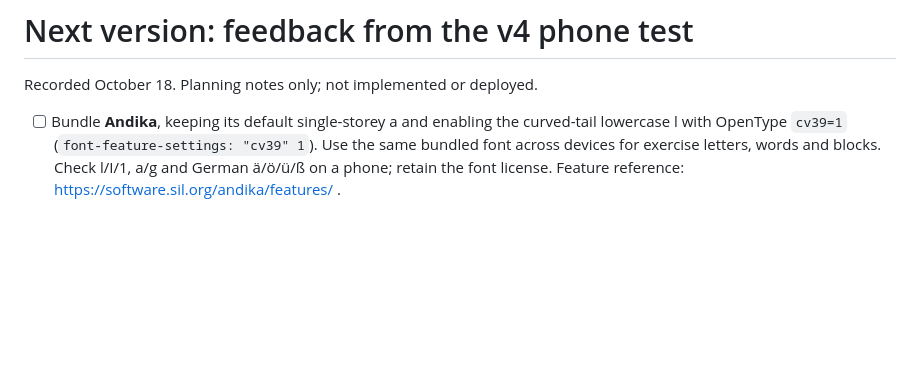
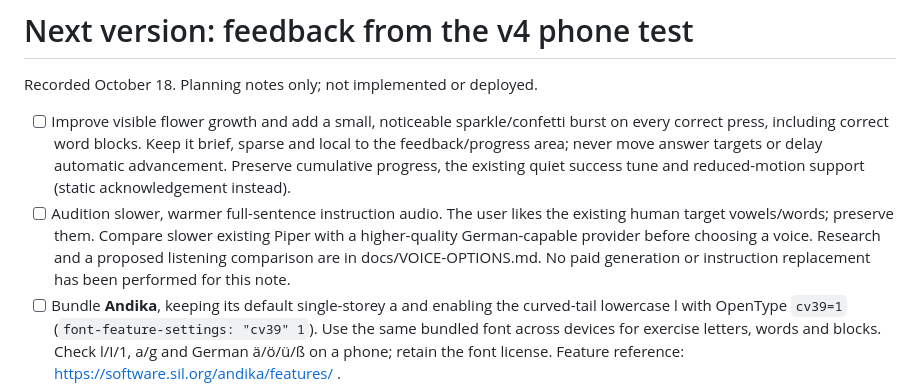
Before and after one commit to PJendritza/phonics-lab, a Markdown page: docs/NEXT-VERSION.md, the part around the change. Drawn GitHub-style; blank space fills up the shorter version.

Commit message:
Plan restrained sparkle feedback and research slower German instruction voices

```diff
--- a/docs/NEXT-VERSION.md
+++ b/docs/NEXT-VERSION.md
@@ -2,6 +2,16 @@
 
 Recorded October 18. Planning notes only; not implemented or deployed.
 
+- [ ] Improve visible flower growth and add a small, noticeable sparkle/confetti
+      burst on every correct press, including correct word blocks. Keep it brief,
+      sparse and local to the feedback/progress area; never move answer targets or
+      delay automatic advancement. Preserve cumulative progress, the existing quiet
+      success tune and reduced-motion support (static acknowledgement instead).
+- [ ] Audition slower, warmer full-sentence instruction audio. The user likes the
+      existing human target vowels/words; preserve them. Compare slower existing
+      Piper with a higher-quality German-capable provider before choosing a voice.
+      Research and a proposed listening comparison are in docs/VOICE-OPTIONS.md.
+      No paid generation or instruction replacement has been performed for this note.
 - [ ] Bundle **Andika**, keeping its default single-storey a and enabling the
       curved-tail lowercase l with OpenType `cv39=1` (`font-feature-settings:
       "cv39" 1`). Use the same bundled font across devices for exercise letters,
```
Also changed, not shown: PROGRESS.md (+9 -0 lines), docs/VOICE-OPTIONS.md (added, +51 -0 lines).
